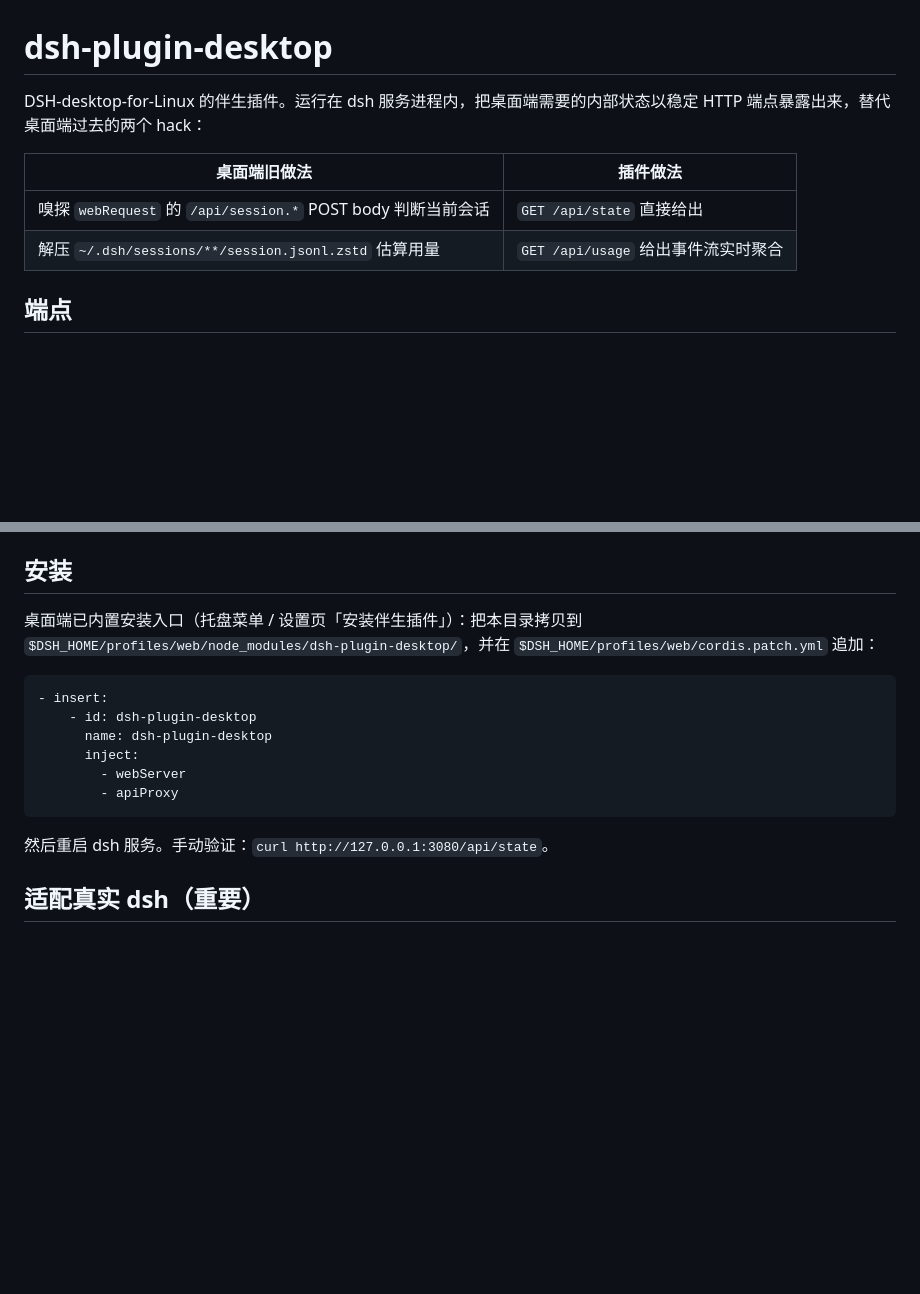
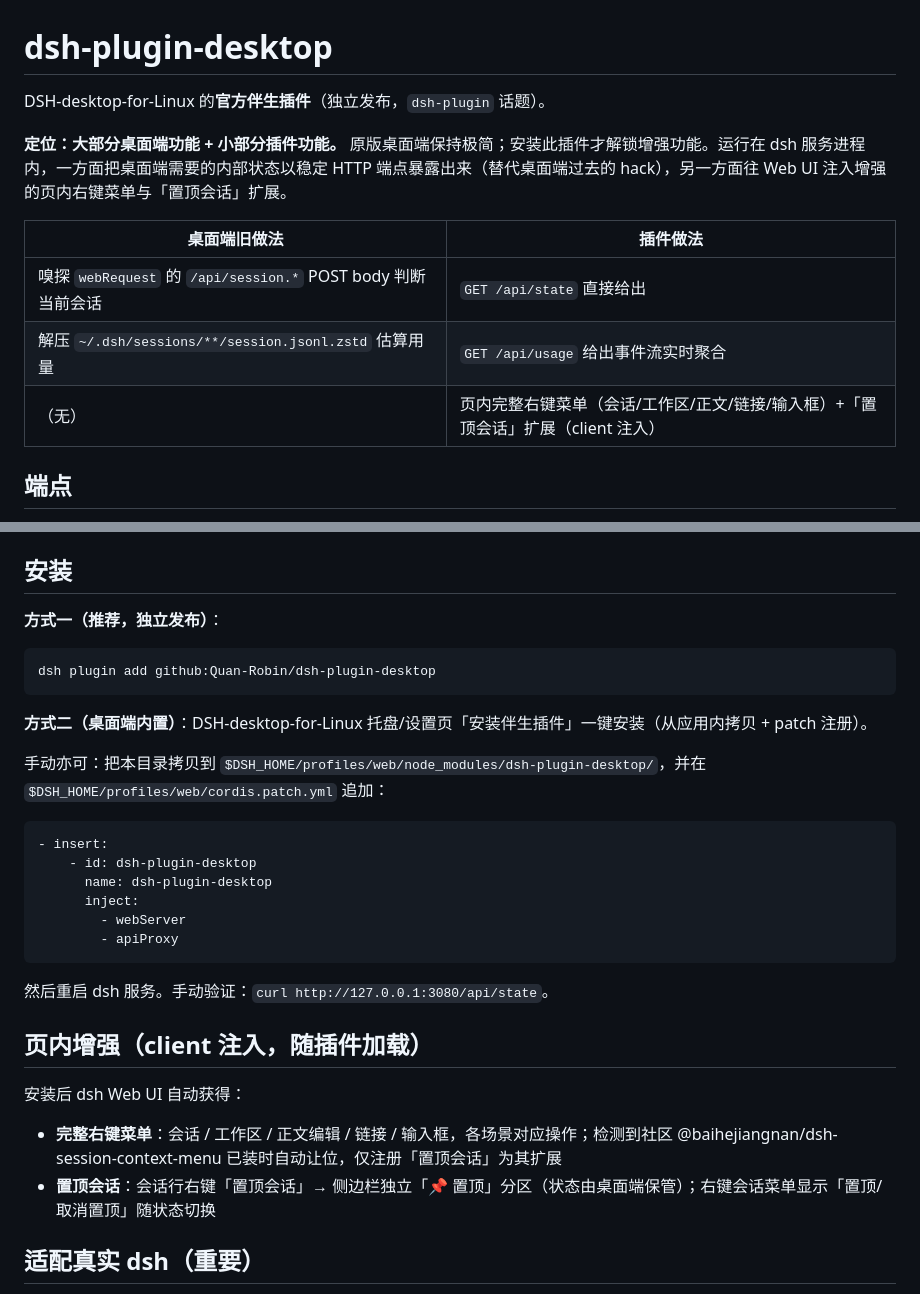
Before and after one commit to Quan-Robin/DSH-desktop-for-Linux, a Markdown page: plugin/dsh-plugin-desktop/README.md, 2 parts joined by grey strips. GitHub-like rendering; blank space fills up the shorter version.

Commit message:
docs: companion plugin as independent repo (README positioning + install)
Main README: companion plugin listed as an optional enhancement published
independently (dsh plugin add github:Quan-Robin/dsh-plugin-desktop);
positions it as 'mostly desktop-side features + a few plugin features',
with the app remaining fully usable without it. Plugin README: adds the
independent install route and documents the in-page context-menu + pin
extension it provides.

````diff
--- a/plugin/dsh-plugin-desktop/README.md
+++ b/plugin/dsh-plugin-desktop/README.md
@@ -1,11 +1,14 @@
 # dsh-plugin-desktop
 
-DSH-desktop-for-Linux 的伴生插件。运行在 dsh 服务进程内，把桌面端需要的内部状态以稳定 HTTP 端点暴露出来，替代桌面端过去的两个 hack：
+DSH-desktop-for-Linux 的**官方伴生插件**（独立发布，`dsh-plugin` 话题）。
+
+**定位：大部分桌面端功能 + 小部分插件功能。** 原版桌面端保持极简；安装此插件才解锁增强功能。运行在 dsh 服务进程内，一方面把桌面端需要的内部状态以稳定 HTTP 端点暴露出来（替代桌面端过去的 hack），另一方面往 Web UI 注入增强的页内右键菜单与「置顶会话」扩展。
 
 | 桌面端旧做法 | 插件做法 |
 |---|---|
 | 嗅探 `webRequest` 的 `/api/session.*` POST body 判断当前会话 | `GET /api/state` 直接给出 |
 | 解压 `~/.dsh/sessions/**/session.jsonl.zstd` 估算用量 | `GET /api/usage` 给出事件流实时聚合 |
+| （无） | 页内完整右键菜单（会话/工作区/正文/链接/输入框）+「置顶会话」扩展（client 注入） |
 
 ## 端点
 
@@ -30,9 +33,15 @@ DSH-desktop-for-Linux 的伴生插件。运行在 dsh 服务进程内，把桌
 
 ## 安装
 
-桌面端已内置安装入口（托盘菜单 / 设置页「安装伴生插件」）：把本目录拷贝到
-`$DSH_HOME/profiles/web/node_modules/dsh-plugin-desktop/`，并在
-`$DSH_HOME/profiles/web/cordis.patch.yml` 追加：
+**方式一（推荐，独立发布）**：
+
+```bash
+dsh plugin add github:Quan-Robin/dsh-plugin-desktop
+```
+
+**方式二（桌面端内置）**：DSH-desktop-for-Linux 托盘/设置页「安装伴生插件」一键安装（从应用内拷贝 + patch 注册）。
+
+手动亦可：把本目录拷贝到 `$DSH_HOME/profiles/web/node_modules/dsh-plugin-desktop/`，并在 `$DSH_HOME/profiles/web/cordis.patch.yml` 追加：
 
 ```yaml
 - insert:
@@ -44,6 +53,13 @@ DSH-desktop-for-Linux 的伴生插件。运行在 dsh 服务进程内，把桌
 ```
 
 然后重启 dsh 服务。手动验证：`curl http://127.0.0.1:3080/api/state`。
+
+## 页内增强（client 注入，随插件加载）
+
+安装后 dsh Web UI 自动获得：
+
+- **完整右键菜单**：会话 / 工作区 / 正文编辑 / 链接 / 输入框，各场景对应操作；检测到社区 @baihejiangnan/dsh-session-context-menu 已装时自动让位，仅注册「置顶会话」为其扩展
+- **置顶会话**：会话行右键「置顶会话」→ 侧边栏独立「📌 置顶」分区（状态由桌面端保管）；右键会话菜单显示「置顶/取消置顶」随状态切换
 
 ## 适配真实 dsh（重要）
 
````
Also changed, not shown: README.md (+1 -1 lines).
